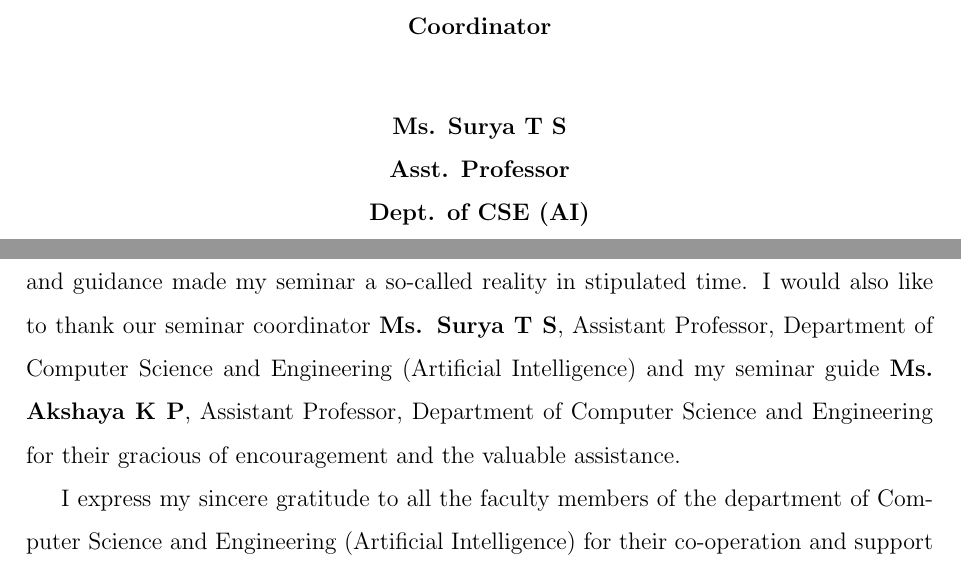
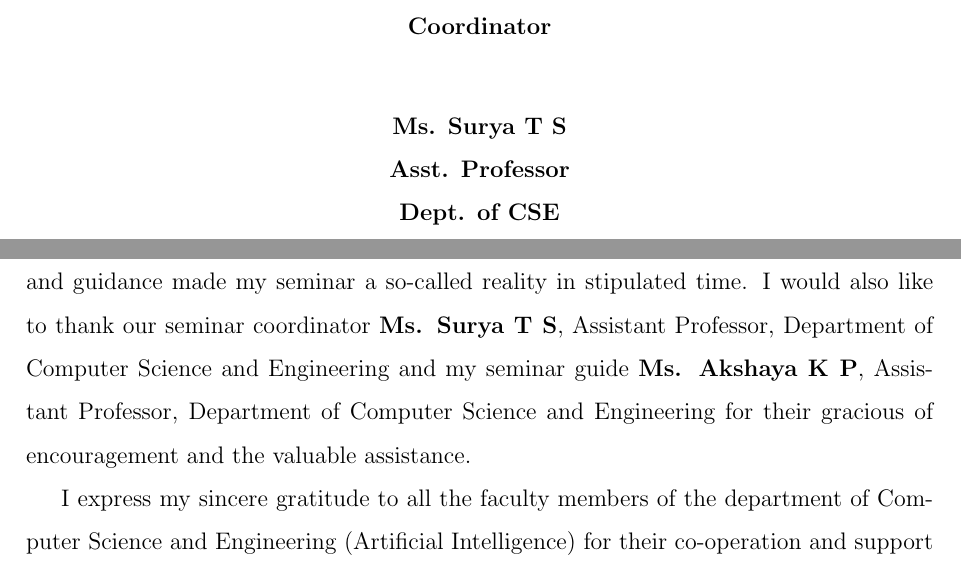
Before and after one commit to Tosotsu/OS_LAB, a LaTeX thesis (fresher_seminar_report/report_src/main.tex): two parts of pages 2 and 4 of 58, joined at a grey line, cut so that both start at the same text. Compiled offline with pdfLaTeX.

Commit message:
Fresher report: coordinator department set to Dept. of CSE
Co-Authored-By: Claude Opus 5.5 <noreply@anthropic.com>
Claude-Session: https://claude.ai/code/session_01D3wFocwELMsqVeqzaou4aS

```diff
--- a/fresher_seminar_report/report_src/main.tex
+++ b/fresher_seminar_report/report_src/main.tex
@@ -184,7 +184,7 @@
 \textbf{Coordinator}\\[28pt]
 \textbf{Ms. Surya T S}\\
 \textbf{Asst. Professor}\\
-\textbf{Dept. of CSE (AI)}
+\textbf{Dept. of CSE}
 \end{minipage}
 
 \newpage
@@ -229,7 +229,7 @@ Date:
 I wish to give deep sense of acknowledgement to our Principal \textbf{Dr. Atmaram P}, for his constant encouragement and valuable advice throughout the course.
 
 I am extremely grateful to \textbf{Ms. Lakshmi Anand}, Head of the Department of Computer Science and Engineering, for the valuable guidance through this humble endeavor. The highly enterprising attitude, patience for listening to my doubts, timely suggestions and guidance made my seminar a so-called reality in stipulated time.
-I would also like to thank our seminar coordinator \textbf{Ms. Surya T S}, Assistant Professor, Department of Computer Science and Engineering (Artificial Intelligence) and my seminar guide \textbf{Ms. Akshaya K P}, Assistant Professor, Department of Computer Science and Engineering for their gracious of encouragement and the valuable assistance.
+I would also like to thank our seminar coordinator \textbf{Ms. Surya T S}, Assistant Professor, Department of Computer Science and Engineering and my seminar guide \textbf{Ms. Akshaya K P}, Assistant Professor, Department of Computer Science and Engineering for their gracious of encouragement and the valuable assistance.
 
 I express my sincere gratitude to all the faculty members of the department of Computer Science and Engineering (Artificial Intelligence) for their co-operation and support to the seminar.
 
```
Also changed, not shown: fresher_seminar_report/Fresher_Seminar_Report.pdf, 1 other file.
